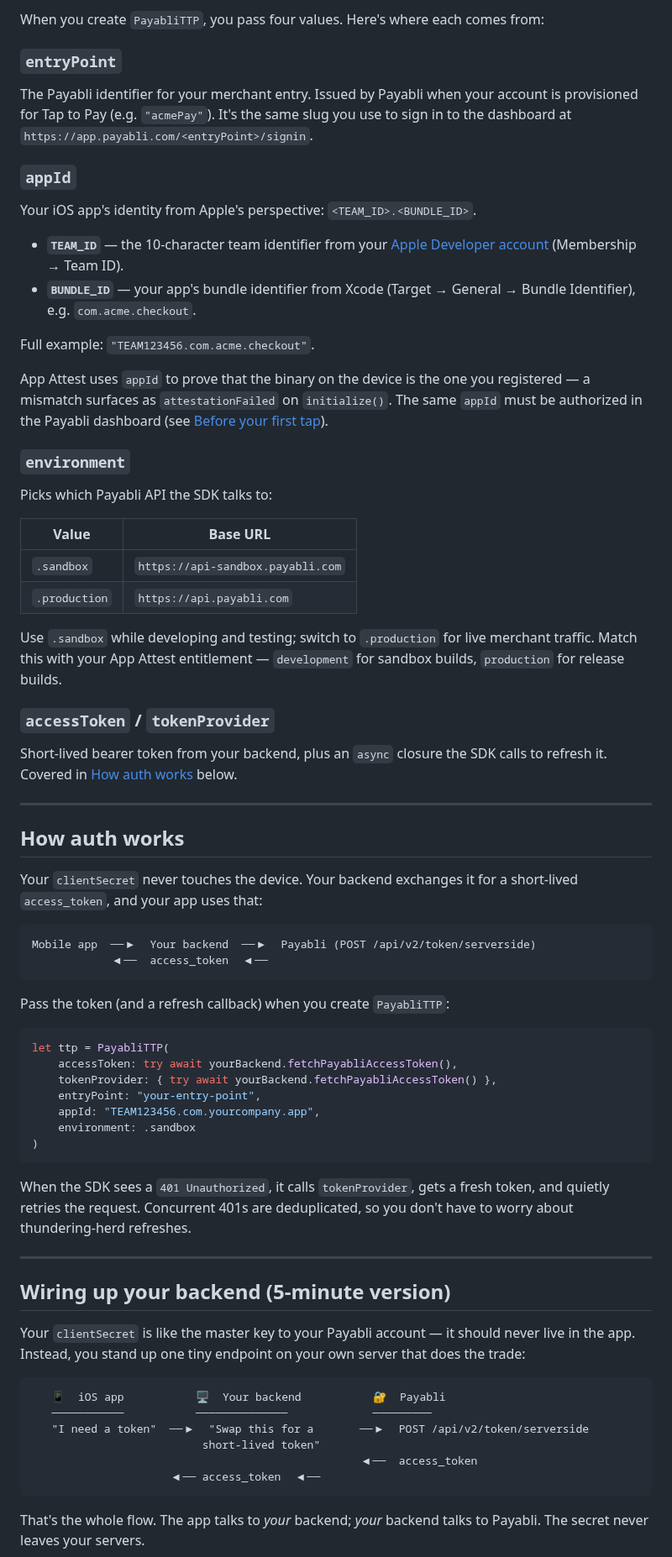
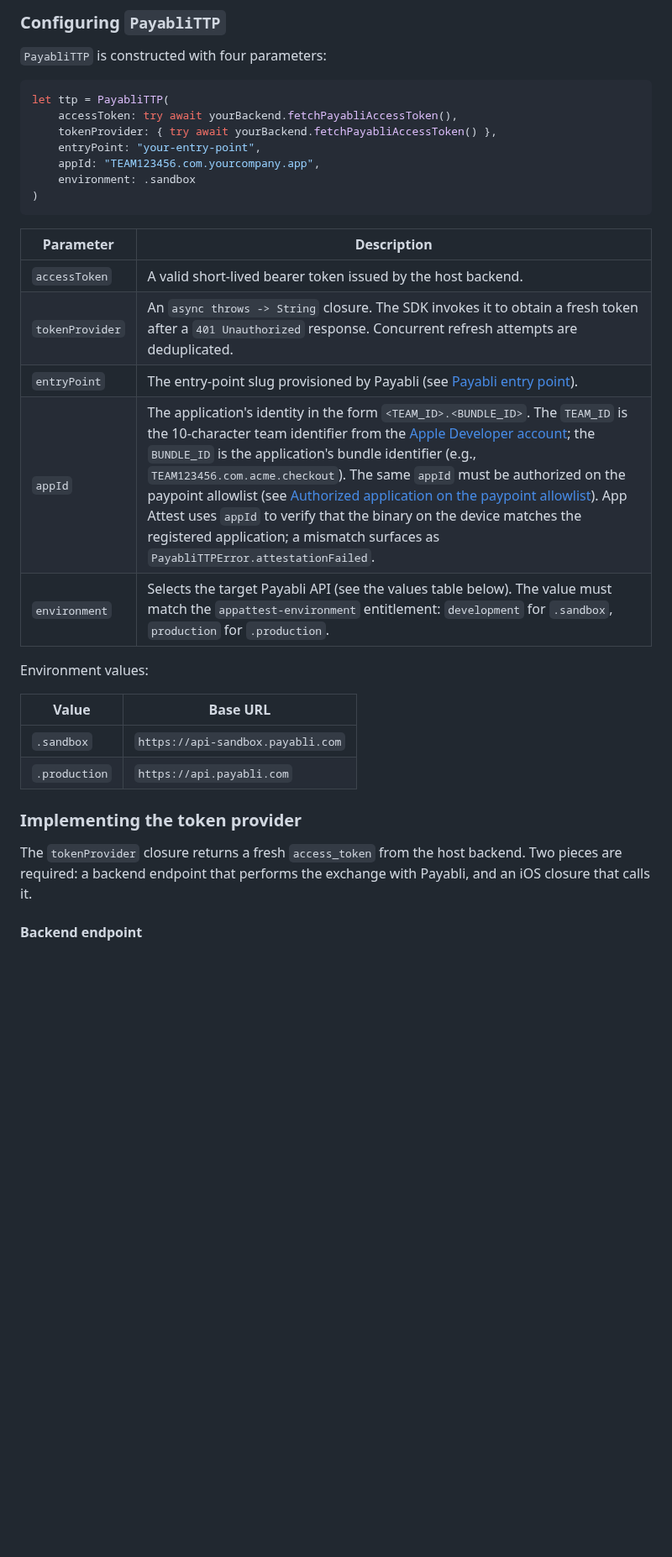
Before and after one commit to payabli/sdk-ios, a Markdown page: README.md, the part around one of its changes. Shown at 84% size. Drawn GitHub-style; blank space fills up the shorter version.

````diff
--- a/README.md
+++ b/README.md
@@ -93,63 +189,7 @@ you.
 
-When you create `PayabliTTP`, you pass four values. Here's where each comes
-from:
+### Configuring `PayabliTTP`
 
-### `entryPoint`
-
-The Payabli identifier for your merchant entry. Issued by Payabli when your
-account is provisioned for Tap to Pay (e.g. `"acmePay"`). It's the same
-slug you use to sign in to the dashboard at
-`https://app.payabli.com/<entryPoint>/signin`.
-
-### `appId`
-
-Your iOS app's identity from Apple's perspective:
-`<TEAM_ID>.<BUNDLE_ID>`.
-
-- **`TEAM_ID`** — the 10-character team identifier from your
-  [Apple Developer account](https://developer.apple.com/account)
-  (Membership → Team ID).
-- **`BUNDLE_ID`** — your app's bundle identifier from Xcode
-  (Target → General → Bundle Identifier), e.g. `com.acme.checkout`.
-
-Full example: `"TEAM123456.com.acme.checkout"`.
-
-App Attest uses `appId` to prove that the binary on the device is the one
-you registered — a mismatch surfaces as `attestationFailed` on
-`initialize()`. The same `appId` must be authorized in the Payabli
-dashboard (see [Before your first tap](#before-your-first-tap)).
-
-### `environment`
-
-Picks which Payabli API the SDK talks to:
-
-| Value         | Base URL                          |
-| ------------- | --------------------------------- |
-| `.sandbox`    | `https://api-sandbox.payabli.com` |
-| `.production` | `https://api.payabli.com`         |
-
-Use `.sandbox` while developing and testing; switch to `.production` for
-live merchant traffic. Match this with your App Attest entitlement —
-`development` for sandbox builds, `production` for release builds.
-
-### `accessToken` / `tokenProvider`
-
-Short-lived bearer token from your backend, plus an `async` closure the SDK
-calls to refresh it. Covered in [How auth works](#how-auth-works) below.
-
----
-
-## How auth works
-
-Your `clientSecret` never touches the device. Your backend exchanges it for
-a short-lived `access_token`, and your app uses that:
-
-```text
-Mobile app  ──▶  Your backend  ──▶  Payabli (POST /api/v2/token/serverside)
-            ◀──  access_token  ◀──
-```
-
-Pass the token (and a refresh callback) when you create `PayabliTTP`:
+`PayabliTTP` is constructed with four parameters:
 
 ```swift
 let ttp = PayabliTTP(
@@ -161,27 +201,26 @@ let ttp = PayabliTTP(
 )
 ```
 
-When the SDK sees a `401 Unauthorized`, it calls `tokenProvider`, gets a
-fresh token, and quietly retries the request. Concurrent 401s are
-deduplicated, so you don't have to worry about thundering-herd refreshes.
+| Parameter        | Description                                                                                                                                                                                                                                                                                                                                                                                                                                                                                                                                                                                                                                          |
+| ---------------- | ---------------------------------------------------------------------------------------------------------------------------------------------------------------------------------------------------------------------------------------------------------------------------------------------------------------------------------------------------------------------------------------------------------------------------------------------------------------------------------------------------------------------------------------------------------------------------------------------------------------------------------------------------- |
+| `accessToken`    | A valid short-lived bearer token issued by the host backend.                                                                                                                                                                                                                                                                                                                                                                                                                                                                                                                                                                                          |
+| `tokenProvider`  | An `async throws -> String` closure. The SDK invokes it to obtain a fresh token after a `401 Unauthorized` response. Concurrent refresh attempts are deduplicated.                                                                                                                                                                                                                                                                                                                                                                                                                                                                                    |
+| `entryPoint`     | The entry-point slug provisioned by Payabli (see [Payabli entry point](#payabli-entry-point)).                                                                                                                                                                                                                                                                                                                                                                                                                                                                                                                                                       |
+| `appId`          | The application's identity in the form `<TEAM_ID>.<BUNDLE_ID>`. The `TEAM_ID` is the 10-character team identifier from the [Apple Developer account](https://developer.apple.com/account); the `BUNDLE_ID` is the application's bundle identifier (e.g., `TEAM123456.com.acme.checkout`). The same `appId` must be authorized on the paypoint allowlist (see [Authorized application on the paypoint allowlist](#authorized-application-on-the-paypoint-allowlist)). App Attest uses `appId` to verify that the binary on the device matches the registered application; a mismatch surfaces as `PayabliTTPError.attestationFailed`. |
+| `environment`    | Selects the target Payabli API (see the values table below). The value must match the `appattest-environment` entitlement: `development` for `.sandbox`, `production` for `.production`.                                                                                                                                                                                                                                                                                                                                                                                                                                                            |
 
----
+Environment values:
 
-## Wiring up your backend (5-minute version)
+| Value         | Base URL                          |
+| ------------- | --------------------------------- |
+| `.sandbox`    | `https://api-sandbox.payabli.com` |
+| `.production` | `https://api.payabli.com`         |
 
-Your `clientSecret` is like the master key to your Payabli account — it
-should never live in the app. Instead, you stand up one tiny endpoint on
-your own server that does the trade:
+### Implementing the token provider
 
-```text
-   📱  iOS app           🖥️  Your backend           🔐  Payabli
-   ───────────           ──────────────             ─────────
-   "I need a token"  ──▶  "Swap this for a       ──▶  POST /api/v2/token/serverside
-                          short-lived token"
-                                                  ◀──  access_token
-                     ◀── access_token  ◀──
-```
+The `tokenProvider` closure returns a fresh `access_token` from the
+host backend. Two pieces are required: a backend endpoint that
+performs the exchange with Payabli, and an iOS closure that calls it.
 
-That's the whole flow. The app talks to *your* backend; *your* backend
-talks to Payabli. The secret never leaves your servers.
+#### Backend endpoint
 
````
Also changed, not shown: other parts of README.md (+274 -251 lines).
